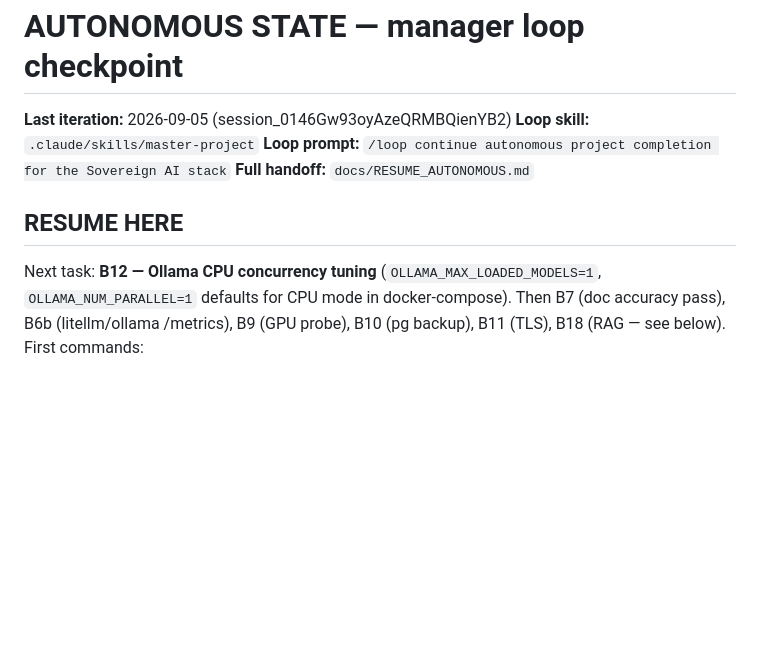
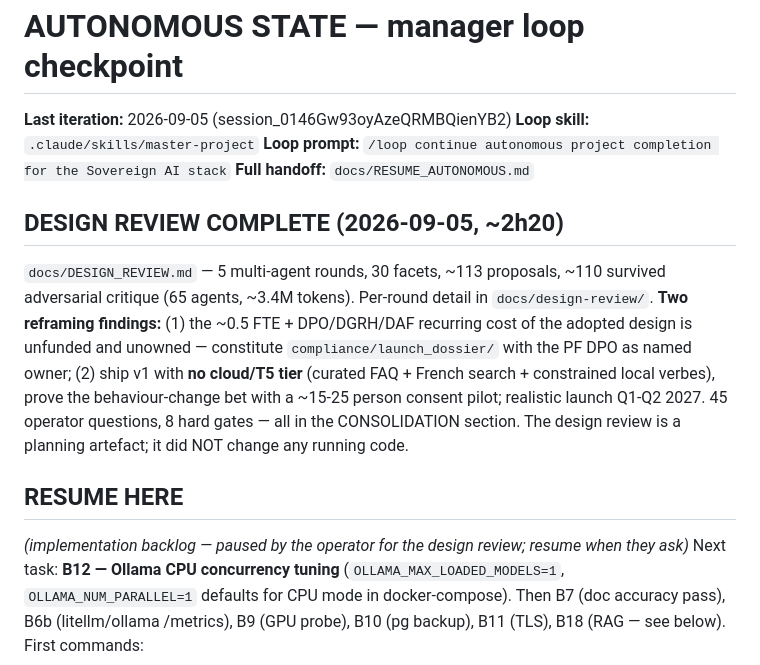
Before and after one commit to Jazzyjazz987/sovereign-ai, a Markdown page: docs/AUTONOMOUS_STATE.md, the part around the change. Rendered like a GitHub page; blank space fills up the shorter version.

Commit message:
docs: mark design review complete in AUTONOMOUS_STATE
Co-Authored-By: Claude Sonnet 5 <noreply@anthropic.com>
Claude-Session: https://claude.ai/code/session_0146Gw93oyAzeQRMBQienYB2

```diff
--- a/docs/AUTONOMOUS_STATE.md
+++ b/docs/AUTONOMOUS_STATE.md
@@ -5,7 +5,18 @@
 **Loop prompt:** `/loop continue autonomous project completion for the Sovereign AI stack`
 **Full handoff:** `docs/RESUME_AUTONOMOUS.md`
 
+## DESIGN REVIEW COMPLETE (2026-09-05, ~2h20)
+`docs/DESIGN_REVIEW.md` — 5 multi-agent rounds, 30 facets, ~113 proposals, ~110 survived
+adversarial critique (65 agents, ~3.4M tokens). Per-round detail in `docs/design-review/`.
+**Two reframing findings:** (1) the ~0.5 FTE + DPO/DGRH/DAF recurring cost of the adopted design
+is unfunded and unowned — constitute `compliance/launch_dossier/` with the PF DPO as named owner;
+(2) ship v1 with **no cloud/T5 tier** (curated FAQ + French search + constrained local verbes),
+prove the behaviour-change bet with a ~15-25 person consent pilot; realistic launch Q1-Q2 2027.
+45 operator questions, 8 hard gates — all in the CONSOLIDATION section. The design review is a
+planning artefact; it did NOT change any running code.
+
 ## RESUME HERE
+_(implementation backlog — paused by the operator for the design review; resume when they ask)_
 Next task: **B12 — Ollama CPU concurrency tuning** (`OLLAMA_MAX_LOADED_MODELS=1`,
 `OLLAMA_NUM_PARALLEL=1` defaults for CPU mode in docker-compose). Then B7 (doc accuracy pass),
 B6b (litellm/ollama /metrics), B9 (GPU probe), B10 (pg backup), B11 (TLS), B18 (RAG — see below).
```
